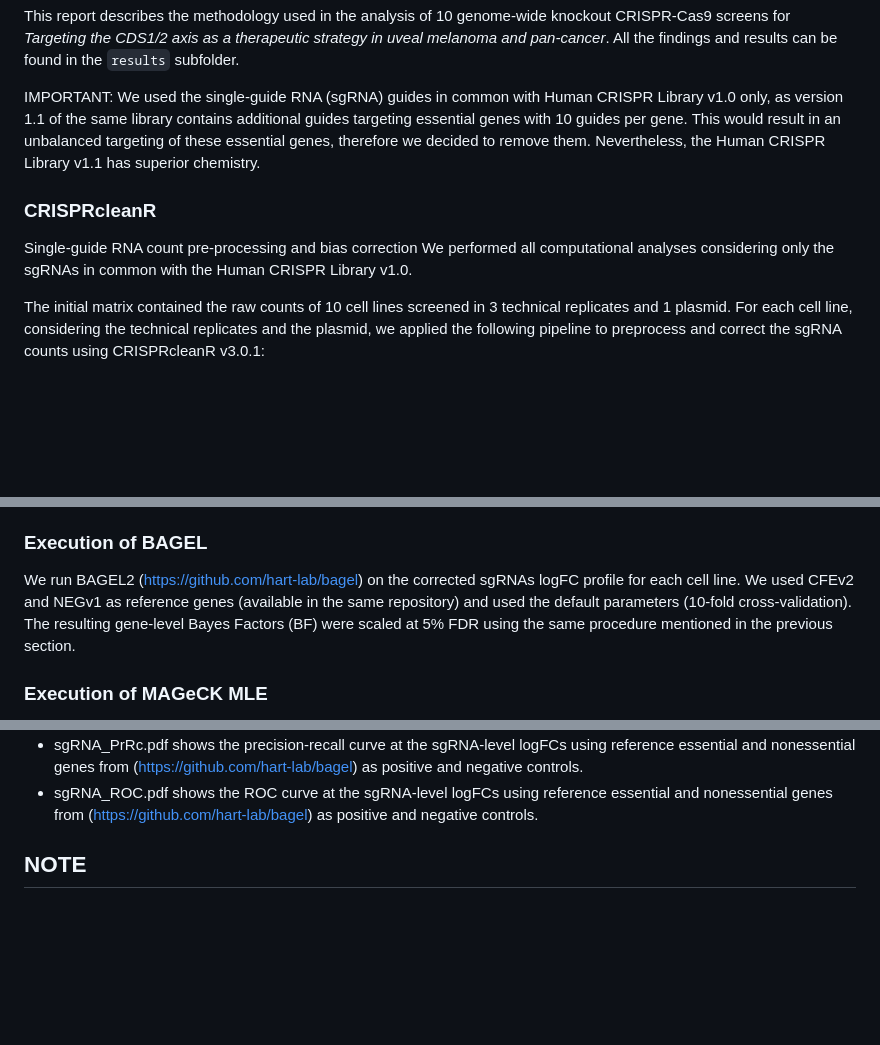
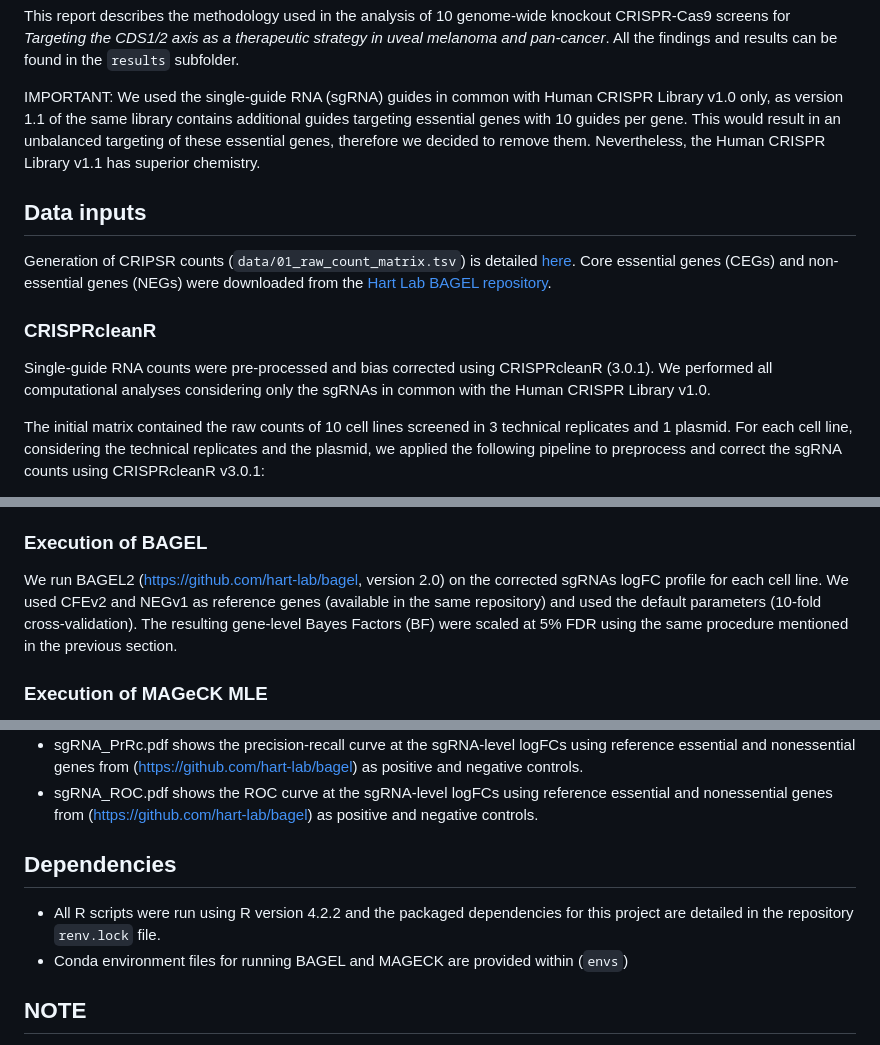
Before and after one commit to team113sanger/uveal_melanoma_CRISPR_downstream, a Markdown page: README.md, 3 parts joined by grey strips. Drawn GitHub-style; blank space fills up the shorter version.

```diff
--- a/README.md
+++ b/README.md
@@ -3,9 +3,12 @@ This report describes the methodology used in the analysis of 10 genome-wide kno
 
 IMPORTANT: We used the single-guide RNA (sgRNA) guides in common with Human CRISPR Library v1.0 only, as version 1.1 of the same library contains additional guides targeting essential genes with 10 guides per gene. This would result in an unbalanced targeting of these essential genes, therefore we decided to remove them. Nevertheless, the Human CRISPR Library v1.1 has superior chemistry.
 
+## Data inputs
+
+Generation of CRIPSR counts (`data/01_raw_count_matrix.tsv`) is detailed [here](https://github.com/team113sanger/uveal_melanoma_single_guide_processing/tree/0f3e0fc3e7fee30edbb40fa03653a334ac13d52c). Core essential genes (CEGs) and non-essential genes (NEGs) were downloaded from the [Hart Lab BAGEL repository](https://github.com/hart-lab/bagel/tree/master/data).
+
 ### CRISPRcleanR
-Single-guide RNA count pre-processing and bias correction
-We performed all computational analyses considering only the sgRNAs in common with the Human CRISPR Library v1.0.
+Single-guide RNA counts were pre-processed and bias corrected using CRISPRcleanR (3.0.1). We performed all computational analyses considering only the sgRNAs in common with the Human CRISPR Library v1.0.
 
 The initial matrix contained the raw counts of 10 cell lines screened in 3 technical replicates and 1 plasmid. For each cell line, considering the technical replicates and the plasmid, we applied the following pipeline to preprocess and correct the sgRNA counts using CRISPRcleanR v3.0.1:
 -	sgRNAs with less than 30 read counts in the plasmid were first removed
@@ -25,10 +28,8 @@ We performed several checks to control the quality of the correction in each sam
 
 
 ### Execution of BAGEL
-We run BAGEL2 (https://github.com/hart-lab/bagel) on the corrected sgRNAs logFC profile for each cell line. We used CFEv2 and NEGv1 as reference genes (available in the same repository) and used the default parameters (10-fold cross-validation).
+We run BAGEL2 (https://github.com/hart-lab/bagel, version 2.0) on the corrected sgRNAs logFC profile for each cell line. We used CFEv2 and NEGv1 as reference genes (available in the same repository) and used the default parameters (10-fold cross-validation).
 The resulting gene-level Bayes Factors (BF) were scaled at 5% FDR using the same procedure mentioned in the previous section.
-
-
 
 
 ### Execution of MAGeCK MLE
@@ -143,6 +144,9 @@ For instance, considering the cell line Mel202, inside the folder you’ll find
 -	sgRNA_ROC.pdf shows the ROC curve at the sgRNA-level logFCs using reference essential and nonessential genes from (https://github.com/hart-lab/bagel) as positive and negative controls.
 
 
+## Dependencies
+- All R scripts were run using R version 4.2.2 and the packaged dependencies for this project are detailed in the repository `renv.lock` file.
+- Conda environment files for running BAGEL and MAGECK are provided within (`envs`)
 
 ## NOTE
 The summary plot sgRNA_level_recall.pdf shows the recall at 5% FDR from sgRNA logFC profiles. In this plot, the cell line MP46 has a very low score (close to 0). This is due to few guides targeting non-essential genes (negative controls) with strong negative logFCs, which impairs the initial precision before recovering. The situation improves when looking at the gene logFC profiles. Nevertheless, this cell line has the lowest metrics across the quality assessments we performed, implying a poorer separation between core-fitness essential and non-essential genes.
```
